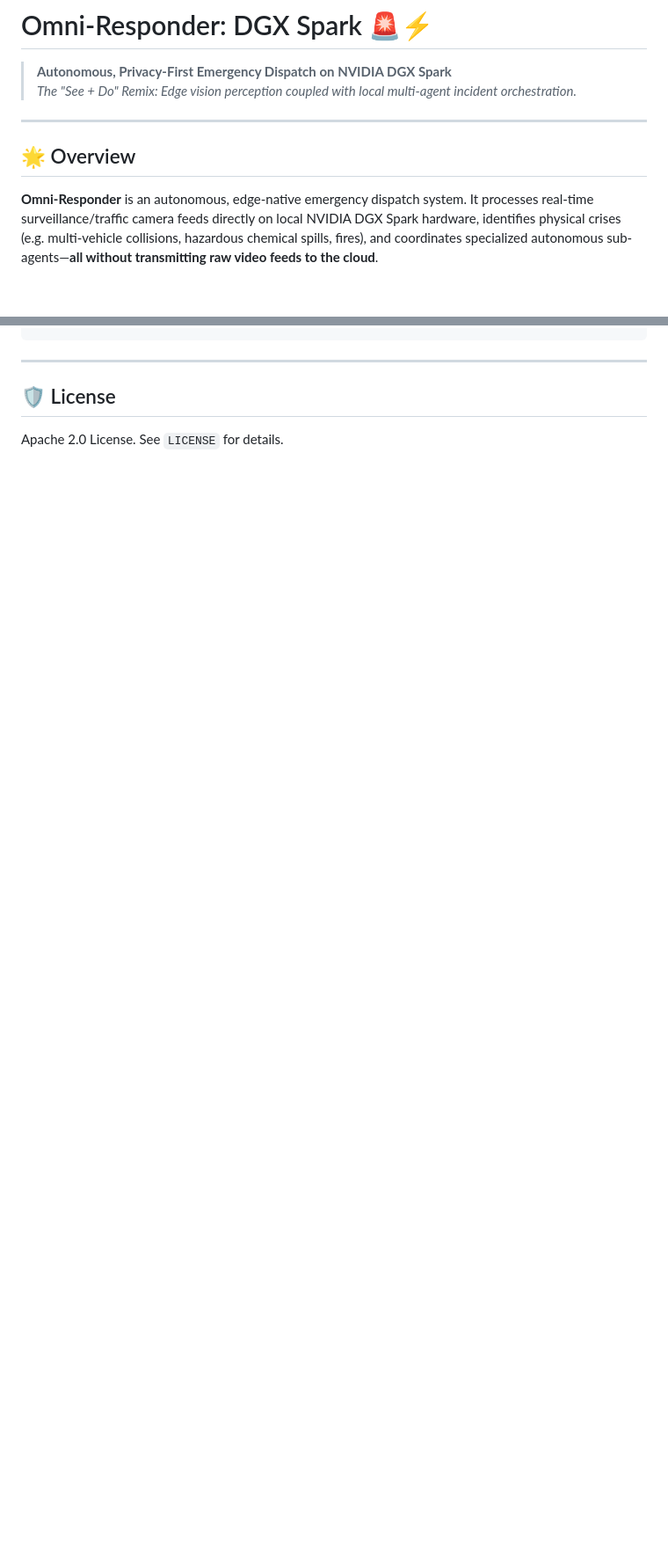
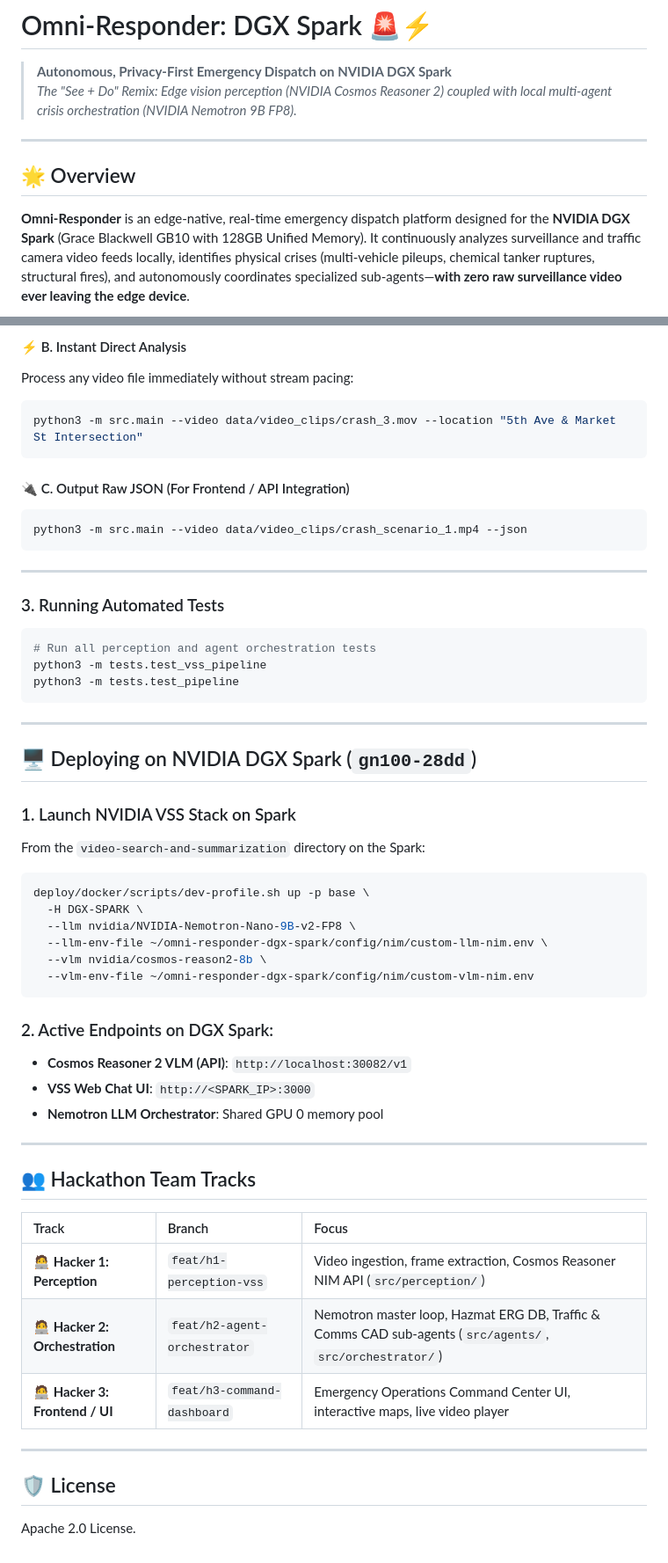
Before and after one commit to vshah-se/omni-responder-dgx-spark, a Markdown page: README.md, 2 parts joined by grey strips. Shown at 88% size. GitHub-like rendering; blank space fills up the shorter version.

````diff
--- a/README.md
+++ b/README.md
@@ -1,13 +1,13 @@
 # Omni-Responder: DGX Spark 🚨⚡
 
 > **Autonomous, Privacy-First Emergency Dispatch on NVIDIA DGX Spark**
-> *The "See + Do" Remix: Edge vision perception coupled with local multi-agent incident orchestration.*
+> *The "See + Do" Remix: Edge vision perception (NVIDIA Cosmos Reasoner 2) coupled with local multi-agent crisis orchestration (NVIDIA Nemotron 9B FP8).*
 
 ---
 
 ## 🌟 Overview
 
-**Omni-Responder** is an autonomous, edge-native emergency dispatch system. It processes real-time surveillance/traffic camera feeds directly on local NVIDIA DGX Spark hardware, identifies physical crises (e.g. multi-vehicle collisions, hazardous chemical spills, fires), and coordinates specialized autonomous sub-agents—**all without transmitting raw video feeds to the cloud**.
+**Omni-Responder** is an edge-native, real-time emergency dispatch platform designed for the **NVIDIA DGX Spark** (Grace Blackwell GB10 with 128GB Unified Memory). It continuously analyzes surveillance and traffic camera video feeds locally, identifies physical crises (multi-vehicle pileups, chemical tanker ruptures, structural fires), and autonomously coordinates specialized sub-agents—**with zero raw surveillance video ever leaving the edge device**.
 
 ```mermaid
 flowchart TD
@@ -106,7 +112,59 @@ python -m src.main --scenario multi_vehicle_hazmat
 ```
+
+#### ⚡ B. Instant Direct Analysis
+Process any video file immediately without stream pacing:
+```bash
+python3 -m src.main --video data/video_clips/crash_3.mov --location "5th Ave & Market St Intersection"
+```
+
+#### 🔌 C. Output Raw JSON (For Frontend / API Integration)
+```bash
+python3 -m src.main --video data/video_clips/crash_scenario_1.mp4 --json
+```
+
+---
+
+### 3. Running Automated Tests
+
+```bash
+# Run all perception and agent orchestration tests
+python3 -m tests.test_vss_pipeline
+python3 -m tests.test_pipeline
+```
+
+---
+
+## 🖥️ Deploying on NVIDIA DGX Spark (`gn100-28dd`)
+
+### 1. Launch NVIDIA VSS Stack on Spark
+From the `video-search-and-summarization` directory on the Spark:
+
+```bash
+deploy/docker/scripts/dev-profile.sh up -p base \
+  -H DGX-SPARK \
+  --llm nvidia/NVIDIA-Nemotron-Nano-9B-v2-FP8 \
+  --llm-env-file ~/omni-responder-dgx-spark/config/nim/custom-llm-nim.env \
+  --vlm nvidia/cosmos-reason2-8b \
+  --vlm-env-file ~/omni-responder-dgx-spark/config/nim/custom-vlm-nim.env
+```
+
+### 2. Active Endpoints on DGX Spark:
+* **Cosmos Reasoner 2 VLM (API)**: `http://localhost:30082/v1`
+* **VSS Web Chat UI**: `http://<SPARK_IP>:3000`
+* **Nemotron LLM Orchestrator**: Shared GPU 0 memory pool
+
+---
+
+## 👥 Hackathon Team Tracks
+
+| Track | Branch | Focus |
+| :--- | :--- | :--- |
+| **🧑‍💻 Hacker 1: Perception** | `feat/h1-perception-vss` | Video ingestion, frame extraction, Cosmos Reasoner NIM API (`src/perception/`) |
+| **🧑‍💻 Hacker 2: Orchestration** | `feat/h2-agent-orchestrator` | Nemotron master loop, Hazmat ERG DB, Traffic & Comms CAD sub-agents (`src/agents/`, `src/orchestrator/`) |
+| **🧑‍💻 Hacker 3: Frontend / UI** | `feat/h3-command-dashboard` | Emergency Operations Command Center UI, interactive maps, live video player |
 
 ---
 
 ## 🛡️ License
 
-Apache 2.0 License. See `LICENSE` for details.
+Apache 2.0 License.
````
Also changed, not shown: other parts of README.md (+52 -46 lines).
